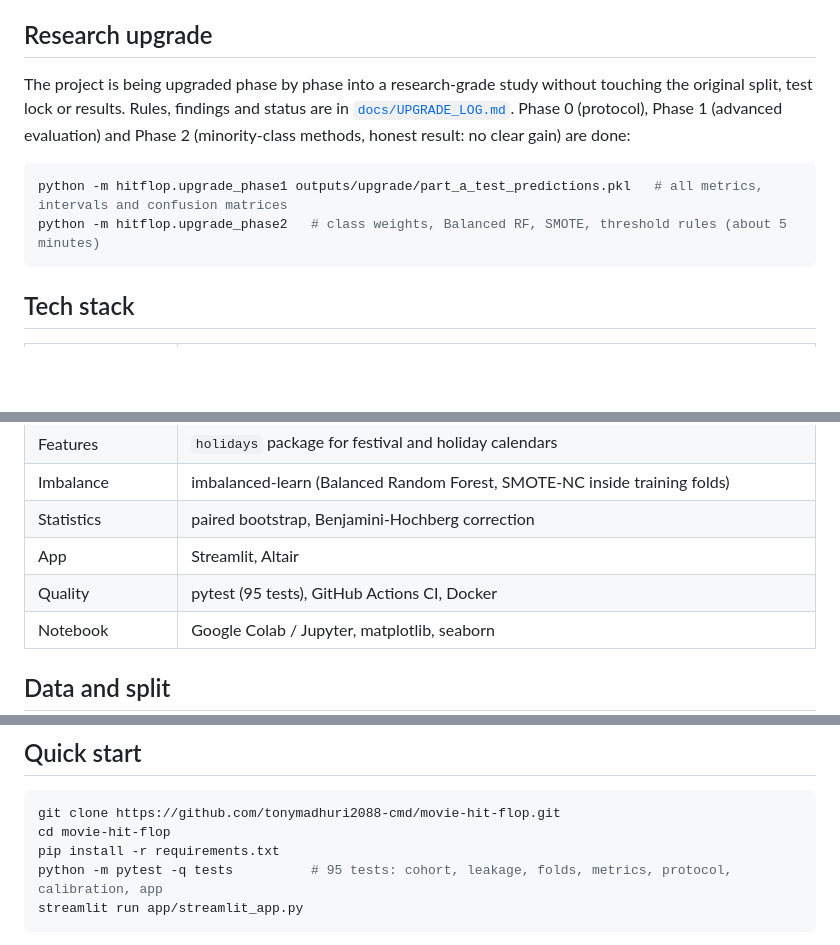
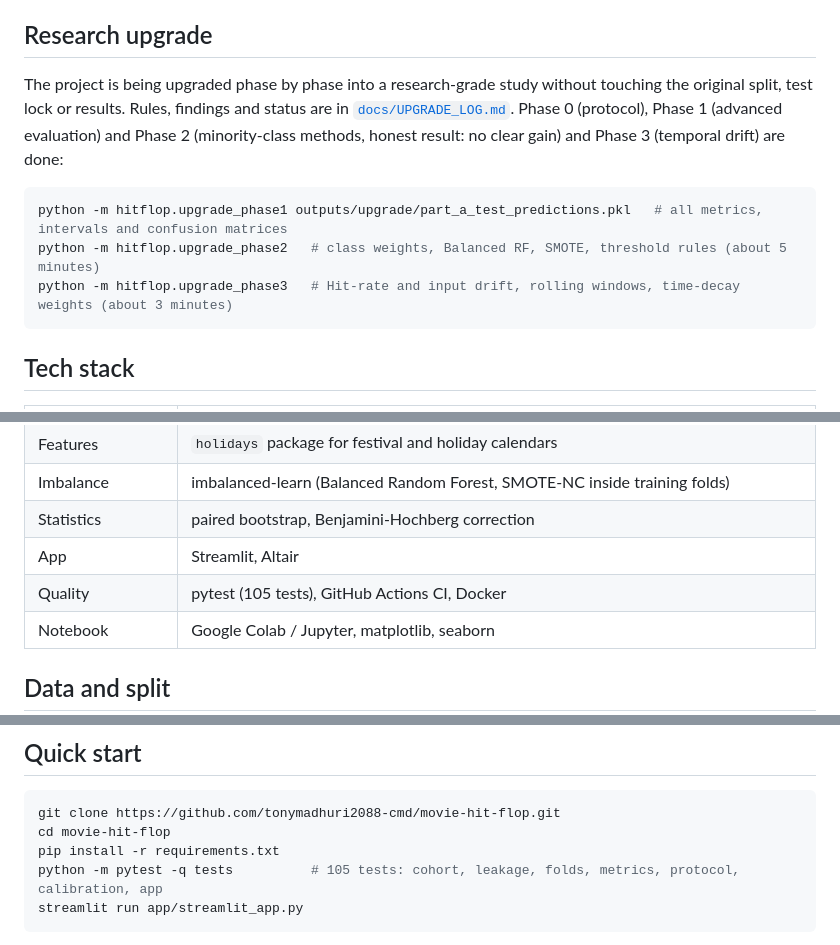
Before and after one commit to tonymadhuri2088-cmd/movie-hit-flop, a Markdown page: README.md, 3 parts joined by grey strips. GitHub-like rendering; blank space fills up the shorter version.

Commit message:
Upgrade phase 3: temporal drift, rolling windows, time-decay weights

````diff
--- a/README.md
+++ b/README.md
@@ -69,10 +69,11 @@ More detail: [`docs/ARCHITECTURE.md`](docs/ARCHITECTURE.md).
 The two parts use different feature sets and validation set-ups, so exact numbers differ slightly (for example HistGradientBoosting test AUC 0.761 in A and 0.735 in B). The conclusions agree.
 
 ## Research upgrade
-The project is being upgraded phase by phase into a research-grade study without touching the original split, test lock or results. Rules, findings and status are in [`docs/UPGRADE_LOG.md`](docs/UPGRADE_LOG.md). Phase 0 (protocol), Phase 1 (advanced evaluation) and Phase 2 (minority-class methods, honest result: no clear gain) are done:
+The project is being upgraded phase by phase into a research-grade study without touching the original split, test lock or results. Rules, findings and status are in [`docs/UPGRADE_LOG.md`](docs/UPGRADE_LOG.md). Phase 0 (protocol), Phase 1 (advanced evaluation) and Phase 2 (minority-class methods, honest result: no clear gain) and Phase 3 (temporal drift) are done:
 ```bash
 python -m hitflop.upgrade_phase1 outputs/upgrade/part_a_test_predictions.pkl   # all metrics, intervals and confusion matrices
 python -m hitflop.upgrade_phase2   # class weights, Balanced RF, SMOTE, threshold rules (about 5 minutes)
+python -m hitflop.upgrade_phase3   # Hit-rate and input drift, rolling windows, time-decay weights (about 3 minutes)
 ```
 
 ## Tech stack
@@ -87,7 +88,7 @@ python -m hitflop.upgrade_phase2   # class weights, Balanced RF, SMOTE, threshol
 | Imbalance | imbalanced-learn (Balanced Random Forest, SMOTE-NC inside training folds) |
 | Statistics | paired bootstrap, Benjamini-Hochberg correction |
 | App | Streamlit, Altair |
-| Quality | pytest (95 tests), GitHub Actions CI, Docker |
+| Quality | pytest (105 tests), GitHub Actions CI, Docker |
 | Notebook | Google Colab / Jupyter, matplotlib, seaborn |
 
 ## Data and split
@@ -108,7 +109,7 @@ Five tabs: **Predict** (film details in; chance of a Hit, a colour-coded verdict
 git clone https://github.com/tonymadhuri2088-cmd/movie-hit-flop.git
 cd movie-hit-flop
 pip install -r requirements.txt
-python -m pytest -q tests          # 95 tests: cohort, leakage, folds, metrics, protocol, calibration, app
+python -m pytest -q tests          # 105 tests: cohort, leakage, folds, metrics, protocol, calibration, app
 streamlit run app/streamlit_app.py
 ```
 **Part A (notebook):** open `notebooks/01_course_notebook_19_models.ipynb` in Google Colab and choose Runtime > Run all (about 30 minutes). The first cell downloads the two data files automatically; if that fails, Colab shows an upload button, so upload `data/movies_full.csv` and `data/yt_features.csv` from this repo. Locally, also run `pip install -r requirements-notebook.txt`.
````
Also changed, not shown: other parts of README.md (+1 -1 lines), docs/UPGRADE_LOG.md (+21 -1 lines), docs/WHAT_IS_DONE.md (+1 -1 lines), docs/figures/phase3_drift_and_windows.png (added), 13 other files.
